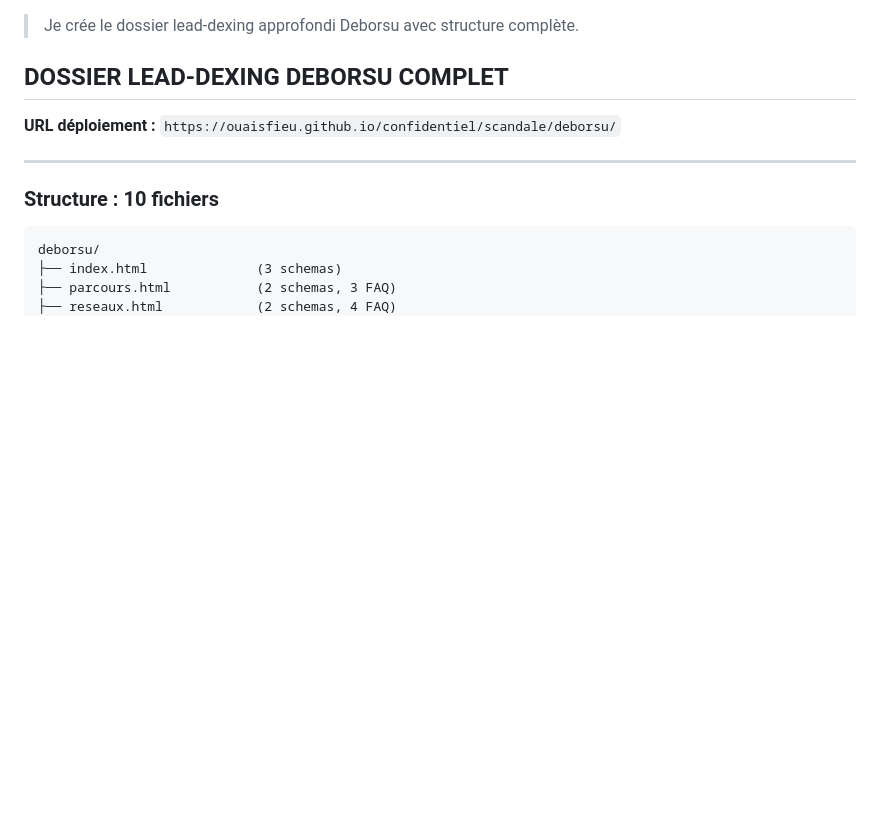
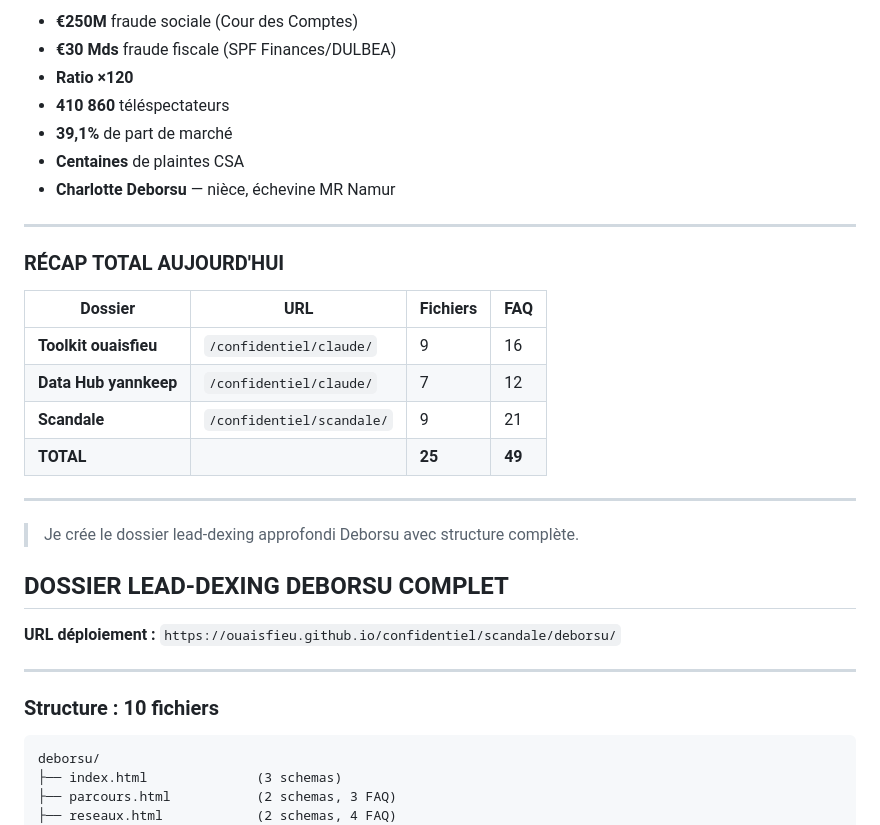
Before and after one commit to ouaisfieu/confidentiel, a Markdown page: connardovirus/README.md, the part around one of its changes. Rendered like a GitHub page; blank space fills up the shorter version.

```diff
--- a/connardovirus/README.md
+++ b/connardovirus/README.md
@@ -1,3 +75,26 @@
+- **€250M** fraude sociale (Cour des Comptes)
+- **€30 Mds** fraude fiscale (SPF Finances/DULBEA)
+- **Ratio ×120**
+- **410 860** téléspectateurs
+- **39,1%** de part de marché
+- **Centaines** de plaintes CSA
+- **Charlotte Deborsu** — nièce, échevine MR Namur
+
+---
+
+### RÉCAP TOTAL AUJOURD'HUI
+
+| Dossier | URL | Fichiers | FAQ |
+|---------|-----|----------|-----|
+| **Toolkit ouaisfieu** | `/confidentiel/claude/` | 9 | 16 |
+| **Data Hub yannkeep** | `/confidentiel/claude/` | 7 | 12 |
+| **Scandale** | `/confidentiel/scandale/` | 9 | 21 |
+| **TOTAL** | | **25** | **49** |
+
+
+---
+
+
 > Je crée le dossier lead-dexing approfondi Deborsu avec structure complète.
 
 ## DOSSIER LEAD-DEXING DEBORSU COMPLET
```
Also changed, not shown: other parts of connardovirus/README.md (+74 -0 lines).
